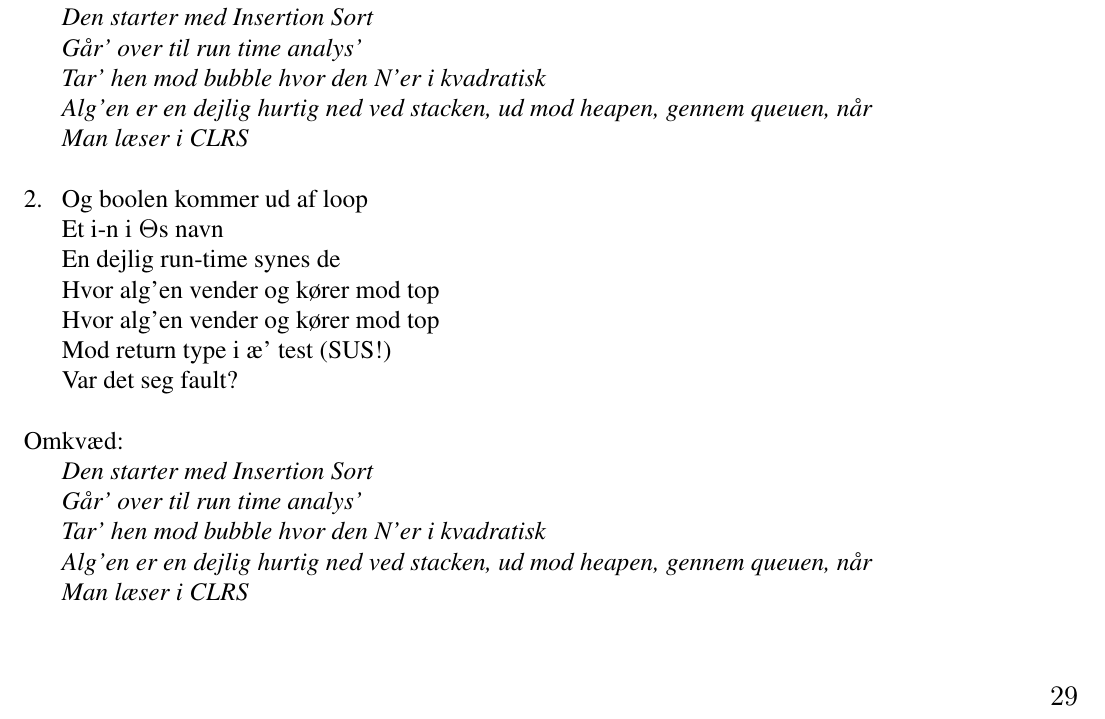
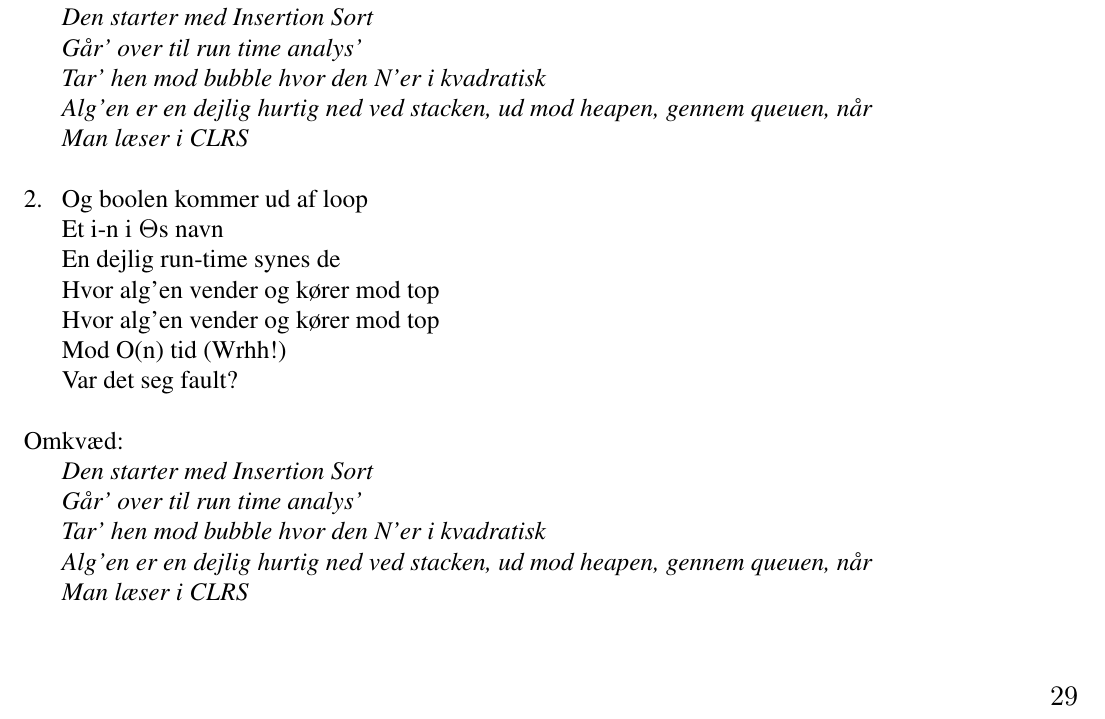
Before and after one commit to f-klubben/sangbog, a LaTeX document (main.tex, which reads sange/CLRS.tex): part of page 29 of 62, cut so that both start at the same text. Compiled offline with pdfLaTeX.

Commit message:
last verse update
Matching orignial syllables

```diff
--- a/sange/CLRS.tex
+++ b/sange/CLRS.tex
@@ -39,7 +39,7 @@
     En dejlig run-time synes de
     Hvor alg'en vender og kører mod top
     Hvor alg'en vender og kører mod top
-    Mod return type i æ' test (SUS!)
+    Mod O(n) tid (Wrhh!)
     Var det seg fault?
     \end{vers}
 
```
